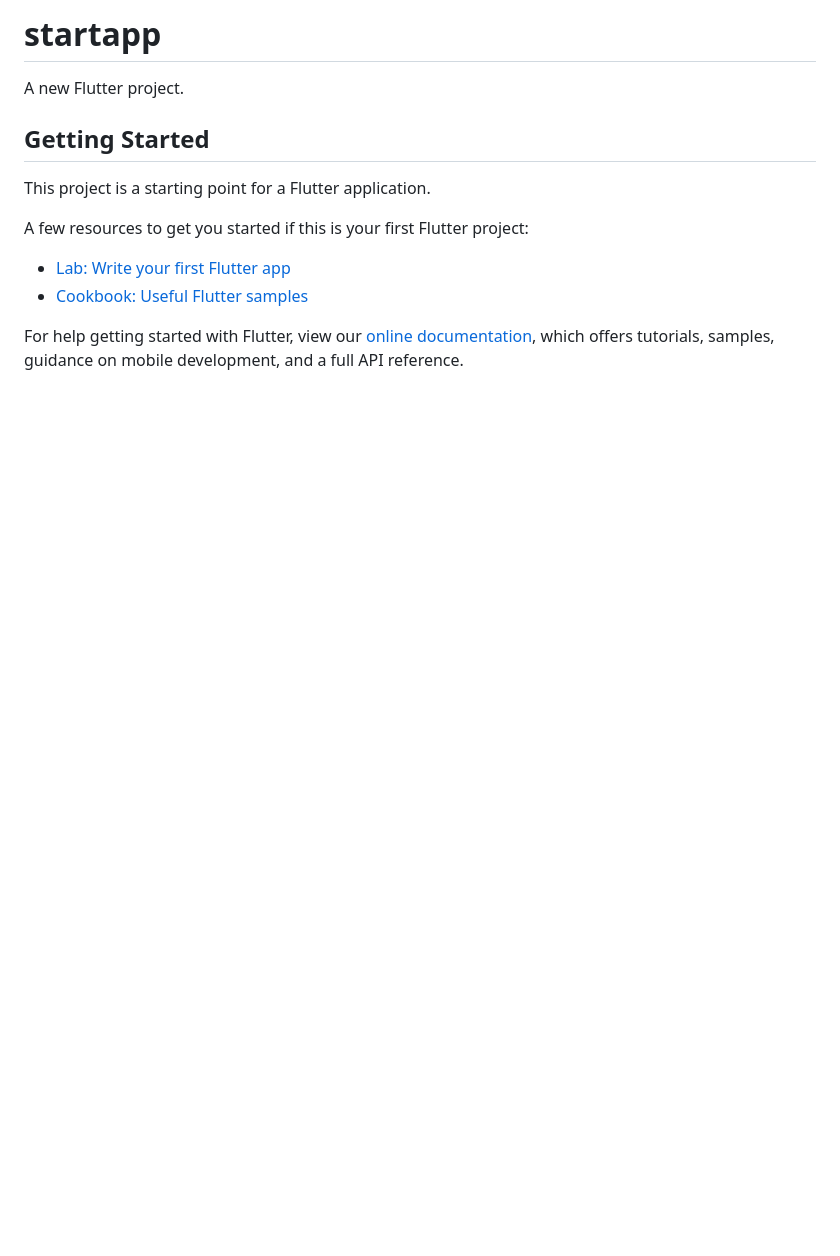
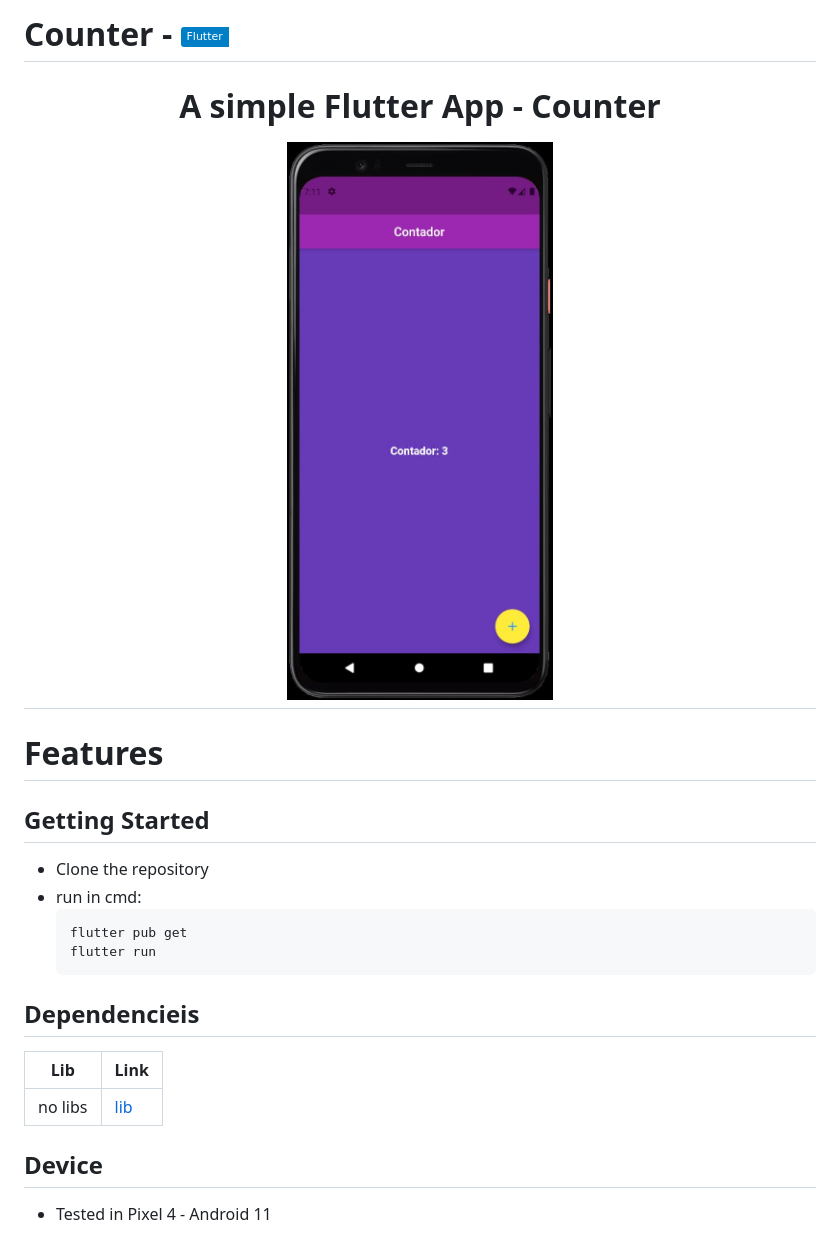
Before and after one commit to julianoventola/startapp, a Markdown page: README.md, the part around the change. Rendered like a GitHub page; pictures changed too: counter.JPG (added); badges without logos; blank space fills up the shorter version.

Commit message:
chore: readme update

````diff
--- a/README.md
+++ b/README.md
@@ -1,16 +1,27 @@
-# startapp
+# Counter - [![Flutter](https://img.shields.io/badge/Flutter-dart-white?labelColor=blue&style=flat&link=https://flutter.dev/)](https://flutter.dev/)
 
-A new Flutter project.
+<h1 align="center">
+  <p>A simple Flutter App - Counter</p>
+  <img width="427" src= "./counter.JPG">
+</h1>
+
+# Features
 
 ## Getting Started
 
-This project is a starting point for a Flutter application.
+- Clone the repository
+- run in cmd:
+  ```cmd
+  flutter pub get
+  flutter run
+  ```
 
-A few resources to get you started if this is your first Flutter project:
+## Dependencieis
 
-- [Lab: Write your first Flutter app](https://flutter.dev/docs/get-started/codelab)
-- [Cookbook: Useful Flutter samples](https://flutter.dev/docs/cookbook)
+| Lib     | Link                    |
+| ------- | ----------------------- |
+| no libs | [lib](https://pub.dev/) |
 
-For help getting started with Flutter, view our
-[online documentation](https://flutter.dev/docs), which offers tutorials,
-samples, guidance on mobile development, and a full API reference.
+## Device
+
+- Tested in Pixel 4 - Android 11
````
